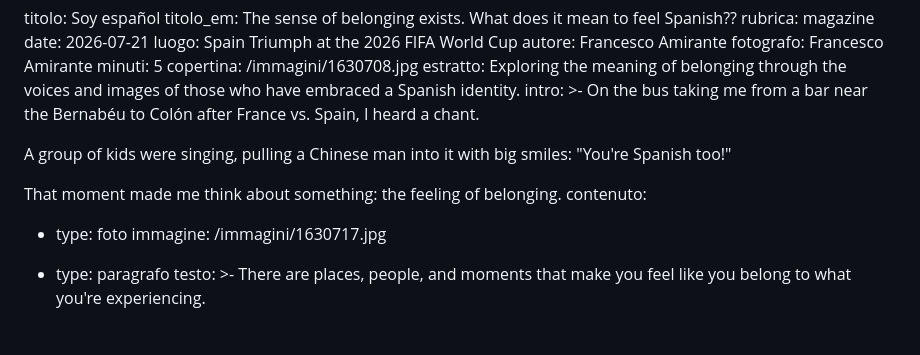
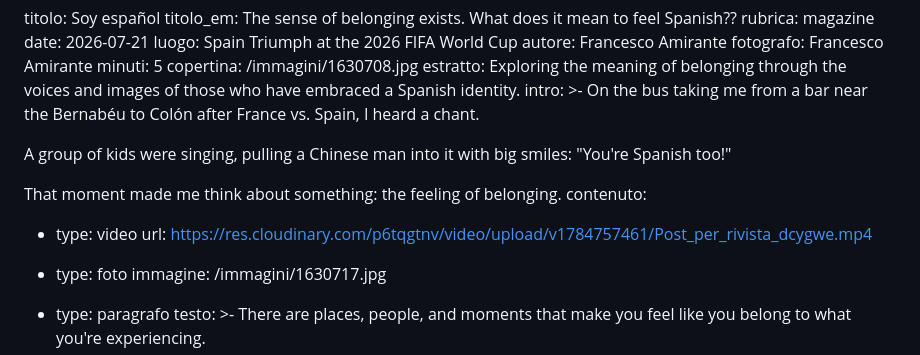
Before and after one commit to fraamira/amira-magazine, a Markdown page: _articoli/soy-español.md, the part around the change. Rendered like a GitHub page; blank space fills up the shorter version.

Commit message:
Update Articolo “soy-español”

```diff
--- a/_articoli/soy-español.md
+++ b/_articoli/soy-español.md
@@ -20,6 +20,8 @@ intro: >-
 
   That moment made me think about something: the feeling of belonging.
 contenuto:
+  - type: video
+    url: https://res.cloudinary.com/p6tqgtnv/video/upload/v1784757461/Post_per_rivista_dcygwe.mp4
   - type: foto
     immagine: /immagini/1630717.jpg
   - type: paragrafo
```
